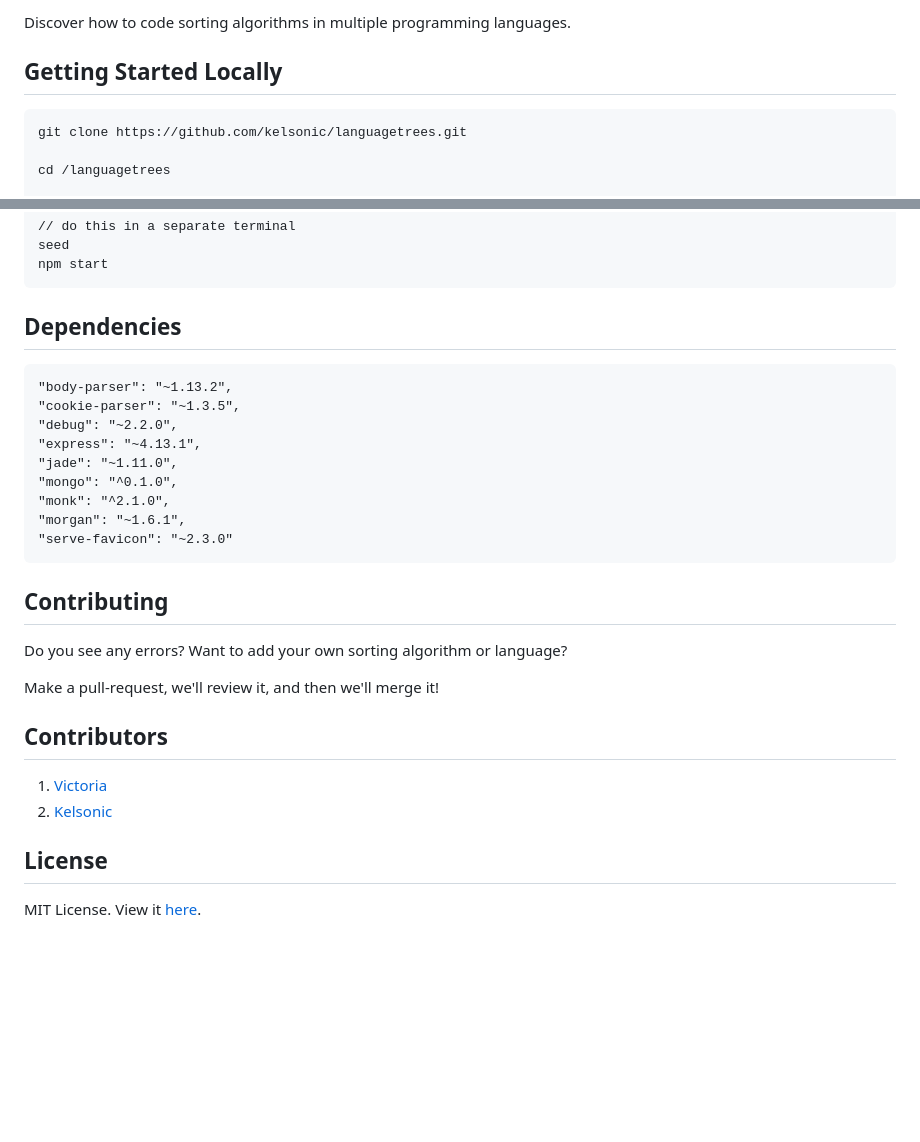
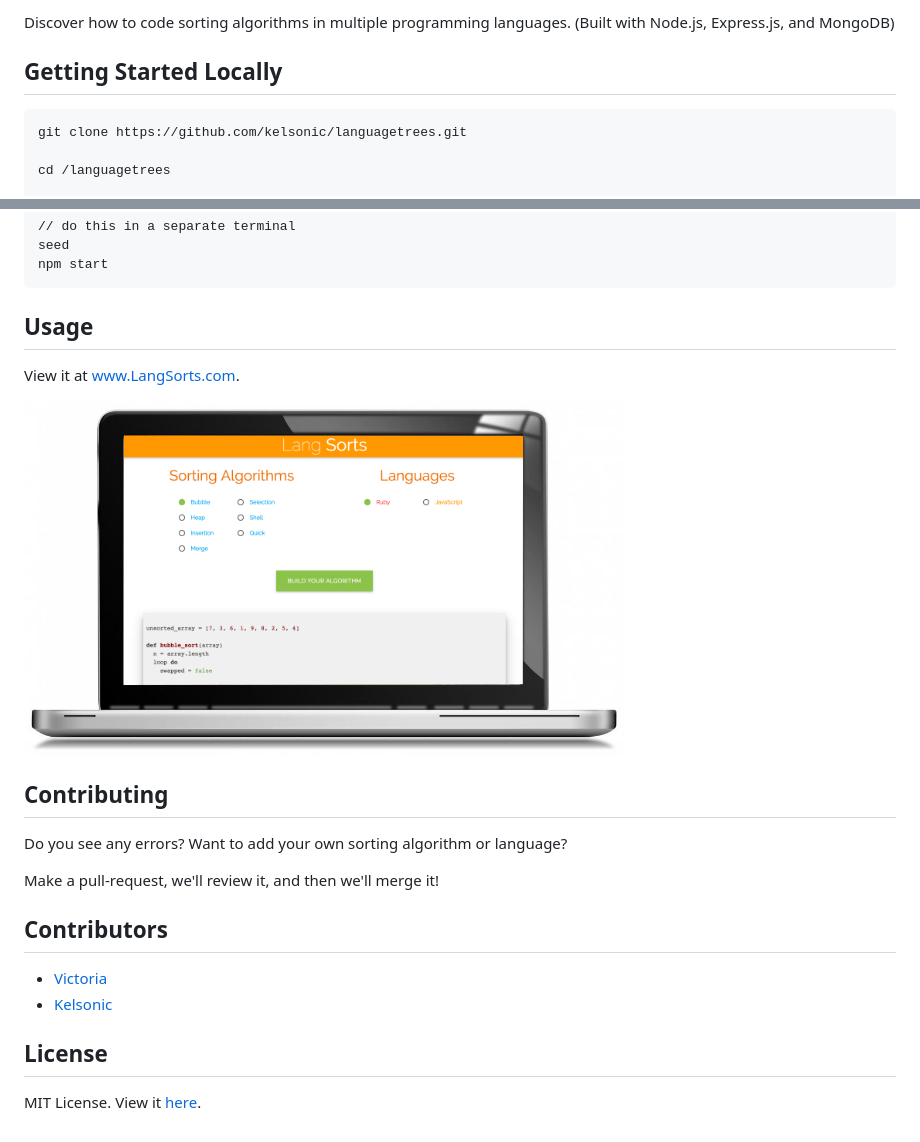
Before and after one commit to kelsonic/langsorts, a Markdown page: README.md, 2 parts joined by grey strips. Drawn GitHub-style; pictures changed too: public/images/readme-image.jpg (added); blank space fills up the shorter version.

Commit message:
Add images to readme

````diff
--- a/README.md
+++ b/README.md
@@ -2,5 +2,5 @@
 
-Discover how to code sorting algorithms in multiple programming languages.
+Discover how to code sorting algorithms in multiple programming languages. (Built with Node.js, Express.js, and MongoDB)
 
 ## Getting Started Locally
 
@@ -19,19 +19,11 @@ seed
 npm start
 ```
 
-## Dependencies
+## Usage
 
-```
-"body-parser": "~1.13.2",
-"cookie-parser": "~1.3.5",
-"debug": "~2.2.0",
-"express": "~4.13.1",
-"jade": "~1.11.0",
-"mongo": "^0.1.0",
-"monk": "^2.1.0",
-"morgan": "~1.6.1",
-"serve-favicon": "~2.3.0"
-```
+View it at [www.LangSorts.com](http://langsorts.com).
+
+![LangSorts example](/public/images/readme-image.jpg)
 
 ## Contributing
 
@@ -41,7 +33,7 @@ Make a pull-request, we'll review it, and then we'll merge it!
 
 ## Contributors
 
-1. [Victoria](https://github.com/vic8722)
-2. [Kelsonic](https://github.com/kelsonic)
+* [Victoria](https://github.com/vic8722)
+* [Kelsonic](https://github.com/kelsonic)
 
 ## License
````
Also changed, not shown: other parts of README.md (+2 -2 lines), public/images/logo-readme.png (deleted), public/images/readme-logo.png (added), 1 other file.
